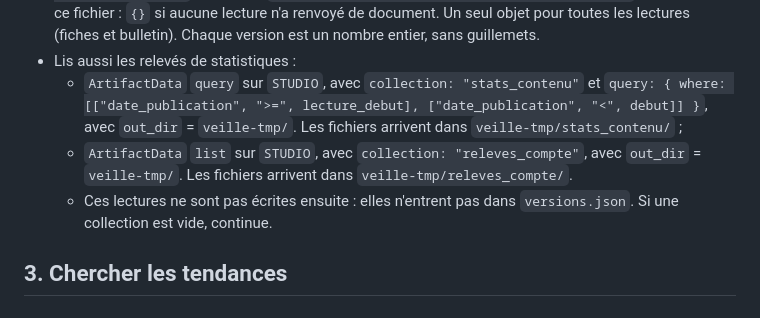
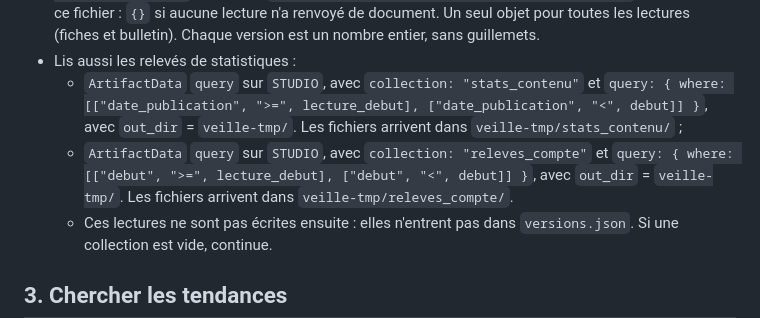
Before and after one commit to arch-arch-arch/studio-marie, a Markdown page: src/claude/veille.md, the part around the change. Drawn GitHub-style.

Commit message:
Veille : borne la lecture des relevés du compte à la fenêtre utile
Remplace le list sans borne sur releves_compte par une query avec
where sur debut, comme pour stats_contenu.

Co-Authored-By: Claude Sonnet 5 <noreply@anthropic.com>

```diff
--- a/src/claude/veille.md
+++ b/src/claude/veille.md
@@ -21,7 +21,7 @@ Interdits :
 - Après chaque lecture avec `out_dir` (fiches puis bulletin), recopie les versions affichées dans le résultat de l'outil (ligne `- "<doc_id>"  N bytes  version V  "<chemin>"`) dans `veille-tmp/versions.json`, au format `{ "fiches/<id>": V, "bulletins/<semaine>": V }`. Crée toujours ce fichier : `{}` si aucune lecture n'a renvoyé de document. Un seul objet pour toutes les lectures (fiches et bulletin). Chaque version est un nombre entier, sans guillemets.
 - Lis aussi les relevés de statistiques :
   - `ArtifactData` `query` sur `STUDIO`, avec `collection: "stats_contenu"` et `query: { where: [["date_publication", ">=", lecture_debut], ["date_publication", "<", debut]] }`, avec `out_dir` = `veille-tmp/`. Les fichiers arrivent dans `veille-tmp/stats_contenu/` ;
-  - `ArtifactData` `list` sur `STUDIO`, avec `collection: "releves_compte"`, avec `out_dir` = `veille-tmp/`. Les fichiers arrivent dans `veille-tmp/releves_compte/`.
+  - `ArtifactData` `query` sur `STUDIO`, avec `collection: "releves_compte"` et `query: { where: [["debut", ">=", lecture_debut], ["debut", "<", debut]] }`, avec `out_dir` = `veille-tmp/`. Les fichiers arrivent dans `veille-tmp/releves_compte/`.
   - Ces lectures ne sont pas écrites ensuite : elles n'entrent pas dans `versions.json`. Si une collection est vide, continue.
 
 ## 3. Chercher les tendances
```
